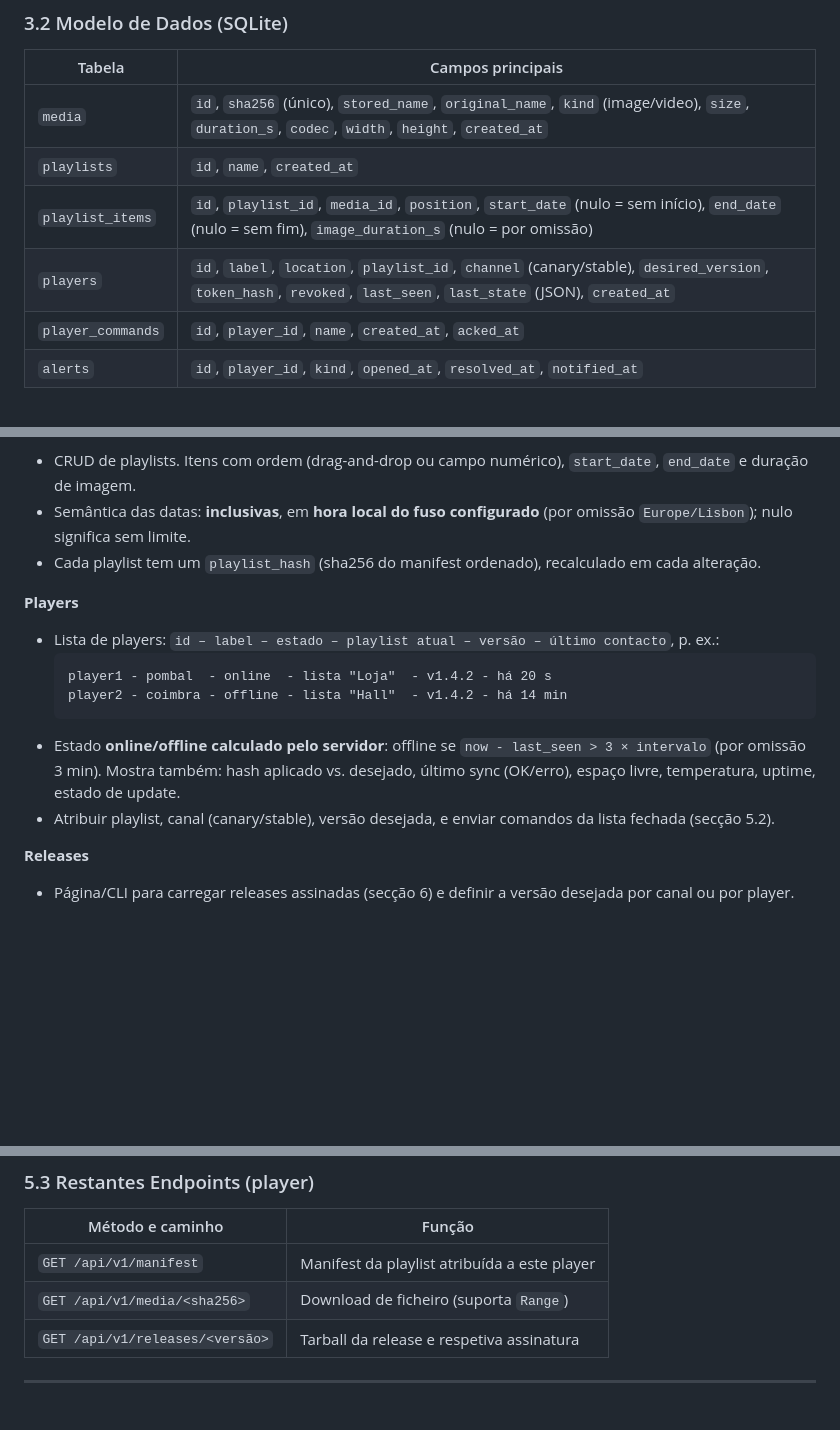
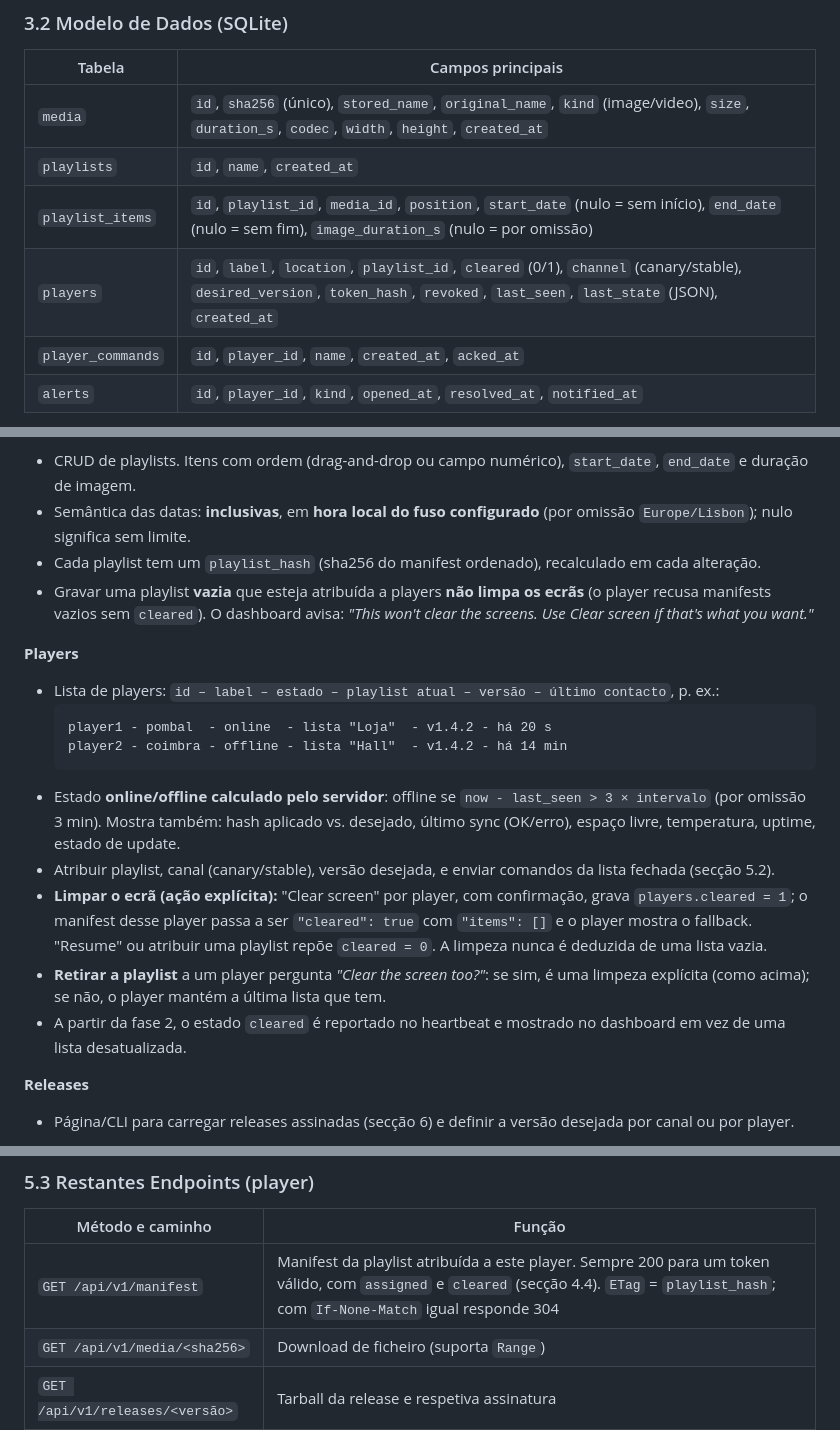
Before and after one commit to osuspiria/coral, a Markdown page: docs/especificacao-tecnica.md, 3 parts joined by grey strips. Drawn GitHub-style; blank space fills up the shorter version.

````diff
--- a/docs/especificacao-tecnica.md
+++ b/docs/especificacao-tecnica.md
@@ -111,7 +119,7 @@ Sistema de digital signage para reprodução remota de imagens e vídeos. É com
 | `media` | `id`, `sha256` (único), `stored_name`, `original_name`, `kind` (image/video), `size`, `duration_s`, `codec`, `width`, `height`, `created_at` |
 | `playlists` | `id`, `name`, `created_at` |
 | `playlist_items` | `id`, `playlist_id`, `media_id`, `position`, `start_date` (nulo = sem início), `end_date` (nulo = sem fim), `image_duration_s` (nulo = por omissão) |
-| `players` | `id`, `label`, `location`, `playlist_id`, `channel` (canary/stable), `desired_version`, `token_hash`, `revoked`, `last_seen`, `last_state` (JSON), `created_at` |
+| `players` | `id`, `label`, `location`, `playlist_id`, `cleared` (0/1), `channel` (canary/stable), `desired_version`, `token_hash`, `revoked`, `last_seen`, `last_state` (JSON), `created_at` |
 | `player_commands` | `id`, `player_id`, `name`, `created_at`, `acked_at` |
 | `alerts` | `id`, `player_id`, `kind`, `opened_at`, `resolved_at`, `notified_at` |
 
@@ -130,6 +138,7 @@ Notas: a ordem usa `position` (não `order`, que é palavra reservada em SQL). A
 - CRUD de playlists. Itens com ordem (drag-and-drop ou campo numérico), `start_date`, `end_date` e duração de imagem.
 - Semântica das datas: **inclusivas**, em **hora local do fuso configurado** (por omissão `Europe/Lisbon`); nulo significa sem limite.
 - Cada playlist tem um `playlist_hash` (sha256 do manifest ordenado), recalculado em cada alteração.
+- Gravar uma playlist **vazia** que esteja atribuída a players **não limpa os ecrãs** (o player recusa manifests vazios sem `cleared`). O dashboard avisa: *"This won't clear the screens. Use Clear screen if that's what you want."*
 
 **Players**
 - Lista de players: `id – label – estado – playlist atual – versão – último contacto`, p. ex.:
@@ -139,6 +148,9 @@ Notas: a ordem usa `position` (não `order`, que é palavra reservada em SQL). A
   ```
 - Estado **online/offline calculado pelo servidor**: offline se `now - last_seen > 3 × intervalo` (por omissão 3 min). Mostra também: hash aplicado vs. desejado, último sync (OK/erro), espaço livre, temperatura, uptime, estado de update.
 - Atribuir playlist, canal (canary/stable), versão desejada, e enviar comandos da lista fechada (secção 5.2).
+- **Limpar o ecrã (ação explícita):** "Clear screen" por player, com confirmação, grava `players.cleared = 1`; o manifest desse player passa a ser `"cleared": true` com `"items": []` e o player mostra o fallback. "Resume" ou atribuir uma playlist repõe `cleared = 0`. A limpeza nunca é deduzida de uma lista vazia.
+- **Retirar a playlist** a um player pergunta *"Clear the screen too?"*: se sim, é uma limpeza explícita (como acima); se não, o player mantém a última lista que tem.
+- A partir da fase 2, o estado `cleared` é reportado no heartbeat e mostrado no dashboard em vez de uma lista desatualizada.
 
 **Releases**
 - Página/CLI para carregar releases assinadas (secção 6) e definir a versão desejada por canal ou por player.
@@ -280,7 +297,7 @@ O pedido tem timeout curto. Em falha, o player faz **backoff exponencial com jit
 
 | Método e caminho | Função |
 |---|---|
-| `GET /api/v1/manifest` | Manifest da playlist atribuída a este player |
+| `GET /api/v1/manifest` | Manifest da playlist atribuída a este player. Sempre 200 para um token válido, com `assigned` e `cleared` (secção 4.4). `ETag` = `playlist_hash`; com `If-None-Match` igual responde 304 |
 | `GET /api/v1/media/<sha256>` | Download de ficheiro (suporta `Range`) |
 | `GET /api/v1/releases/<versão>` | Tarball da release e respetiva assinatura |
 
````
Also changed, not shown: other parts of docs/especificacao-tecnica.md (+20 -4 lines), CLAUDE.md (+2 -2 lines).
